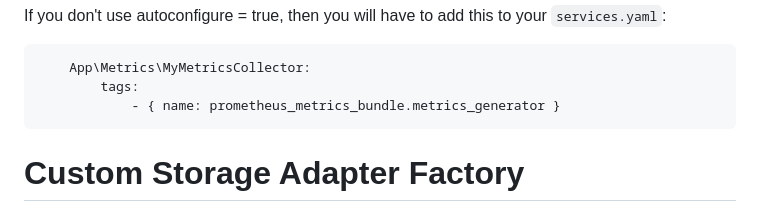
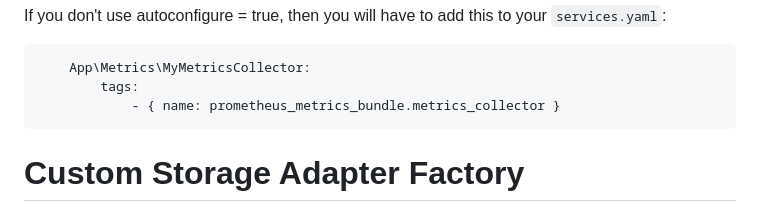
Before and after one commit to artprima/prometheus-metrics-bundle, a Markdown page: README.md, the part around the change. Drawn GitHub-style.

Commit message:
Update README.md (#101)
sincde 1.13 Drop support for deprecated prometheus_metrics_bundle.metrics_generator service tag

````diff
--- a/README.md
+++ b/README.md
@@ -270,7 +270,7 @@ If you don't use autoconfigure = true, then you will have to add this to your `s
 ```yaml
     App\Metrics\MyMetricsCollector:
         tags:
-            - { name: prometheus_metrics_bundle.metrics_generator }
+            - { name: prometheus_metrics_bundle.metrics_collector }
 ```
 
 Custom Storage Adapter Factory
````
